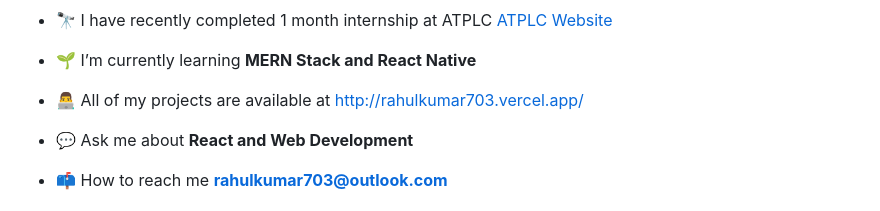
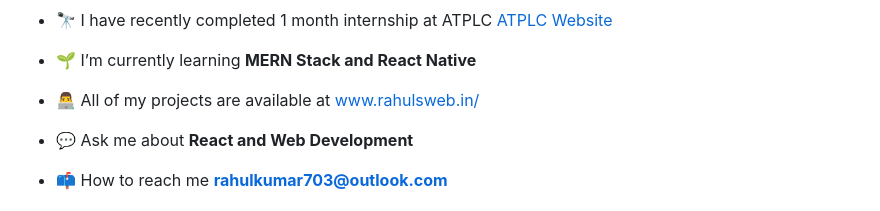
Before and after one commit to Rahulkumar703/Rahulkumar703, a Markdown page: README.md, the part around the change. Drawn GitHub-style.

Commit message:
updated domain

```diff
--- a/README.md
+++ b/README.md
@@ -5,7 +5,7 @@
 
 - 🌱 I’m currently learning **MERN Stack and React Native**
 
-- 👨‍💻 All of my projects are available at [http://rahulkumar703.vercel.app/](http://rahulkumar703.vercel.app/)
+- 👨‍💻 All of my projects are available at [www.rahulsweb.in/](https://www.rahulsweb.in/)
 
 - 💬 Ask me about **React and Web Development**
 
```
